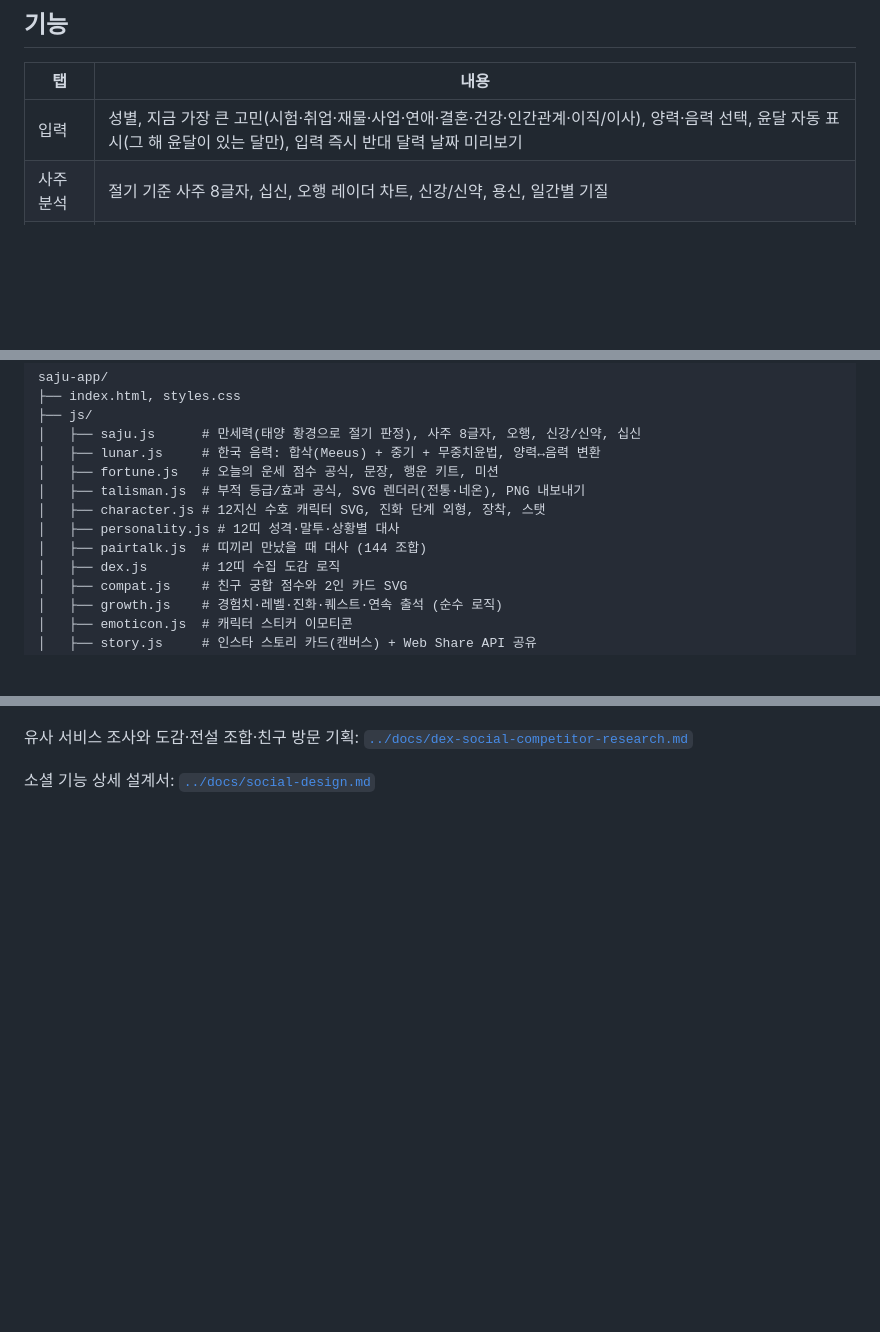
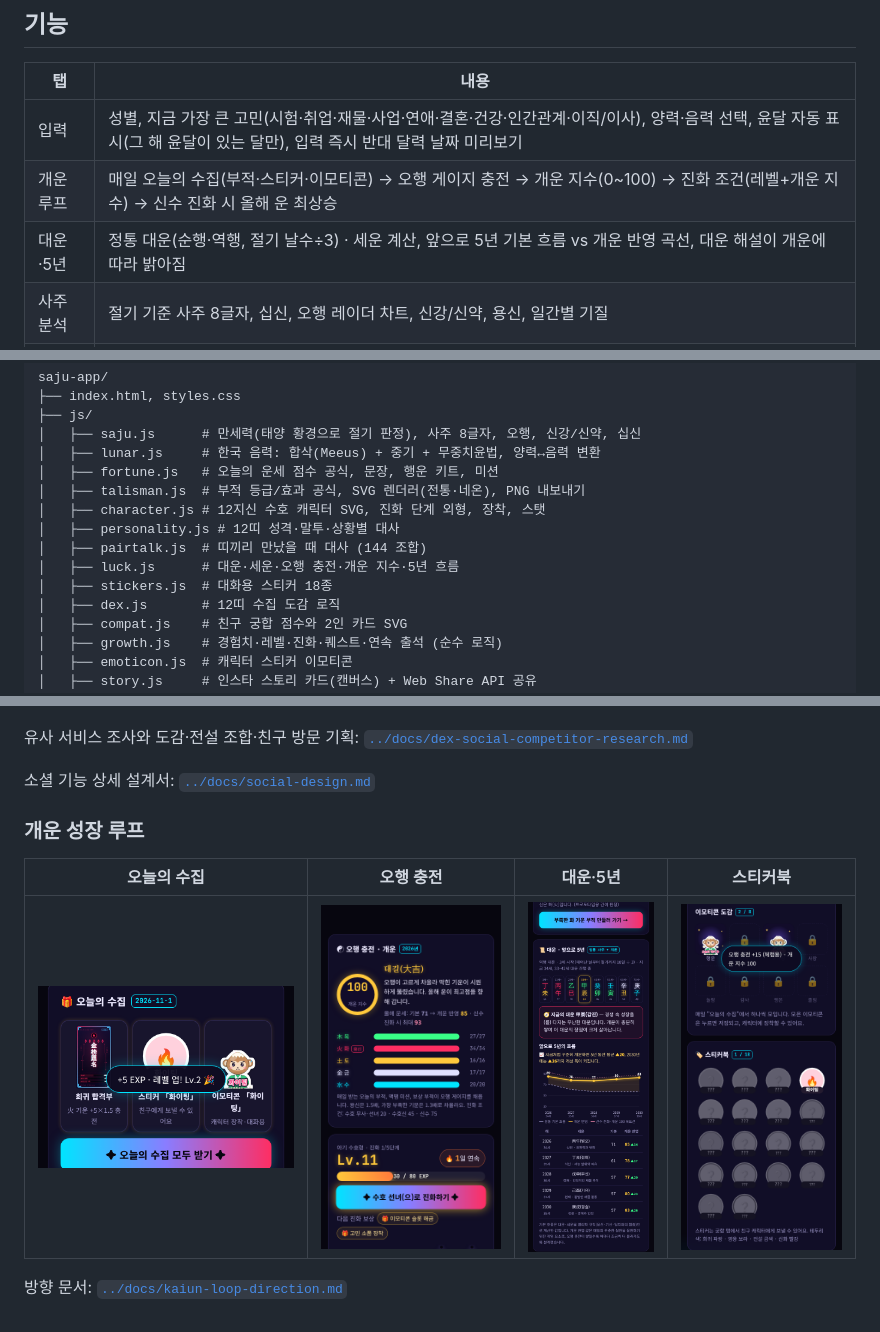
Before and after one commit to aceblackwings/-, a Markdown page: saju-app/README.md, 3 parts joined by grey strips. GitHub-like rendering; pictures changed too: saju-app/screenshots/22-daily.png (added), saju-app/screenshots/23-luck-gauge.png (added), saju-app/screenshots/24-daewoon-5y.png (added); blank space fills up the shorter version.

```diff
--- a/saju-app/README.md
+++ b/saju-app/README.md
@@ -8,6 +8,8 @@
 | 탭 | 내용 |
 |---|---|
 | 입력 | 성별, 지금 가장 큰 고민(시험·취업·재물·사업·연애·결혼·건강·인간관계·이직/이사), 양력·음력 선택, 윤달 자동 표시(그 해 윤달이 있는 달만), 입력 즉시 반대 달력 날짜 미리보기 |
+| 개운 루프 | 매일 오늘의 수집(부적·스티커·이모티콘) → 오행 게이지 충전 → 개운 지수(0~100) → 진화 조건(레벨+개운 지수) → 신수 진화 시 올해 운 최상승 |
+| 대운·5년 | 정통 대운(순행·역행, 절기 날수÷3) · 세운 계산, 앞으로 5년 기본 흐름 vs 개운 반영 곡선, 대운 해설이 개운에 따라 밝아짐 |
 | 사주 분석 | 절기 기준 사주 8글자, 십신, 오행 레이더 차트, 신강/신약, 용신, 일간별 기질 |
 | 오늘의 운세 | 고민 맞춤 운세 카드, 오늘 일진 × 내 사주로 6개 분야 점수, 행운 키트(색·숫자·방향·음식·시간), 액땜 미션 |
 | 캐릭터 | 띠(12지신) × 일간 오행(한복 색) × 성별(한복 모양) × 고민(소품)으로 만드는 수호 캐릭터(216가지 조합), 부적 2칸·이모티콘 1칸 장착, 장착에 따라 행운력·고민 운 상승 |
@@ -51,6 +53,8 @@ saju-app/
 │   ├── character.js # 12지신 수호 캐릭터 SVG, 진화 단계 외형, 장착, 스탯
 │   ├── personality.js # 12띠 성격·말투·상황별 대사
 │   ├── pairtalk.js  # 띠끼리 만났을 때 대사 (144 조합)
+│   ├── luck.js      # 대운·세운·오행 충전·개운 지수·5년 흐름
+│   ├── stickers.js  # 대화용 스티커 18종
 │   ├── dex.js       # 12띠 수집 도감 로직
 │   ├── compat.js    # 친구 궁합 점수와 2인 카드 SVG
 │   ├── growth.js    # 경험치·레벨·진화·퀘스트·연속 출석 (순수 로직)
@@ -116,3 +120,11 @@ saju-app/
 유사 서비스 조사와 도감·전설 조합·친구 방문 기획: [`../docs/dex-social-competitor-research.md`](../docs/dex-social-competitor-research.md)
 
 소셜 기능 상세 설계서: [`../docs/social-design.md`](../docs/social-design.md)
+
+### 개운 성장 루프
+
+| 오늘의 수집 | 오행 충전 | 대운·5년 | 스티커북 |
+|---|---|---|---|
+| ![](screenshots/22-daily.png) | ![](screenshots/23-luck-gauge.png) | ![](screenshots/24-daewoon-5y.png) | ![](screenshots/25-sticker-book.png) |
+
+방향 문서: [`../docs/kaiun-loop-direction.md`](../docs/kaiun-loop-direction.md)
```
Also changed, not shown: docs/kaiun-loop-direction.md (added, +110 -0 lines), 7 other files.
